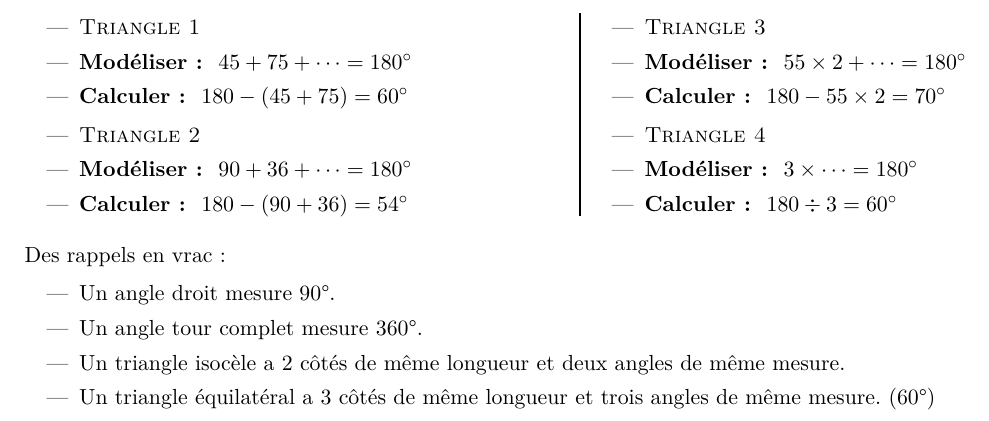
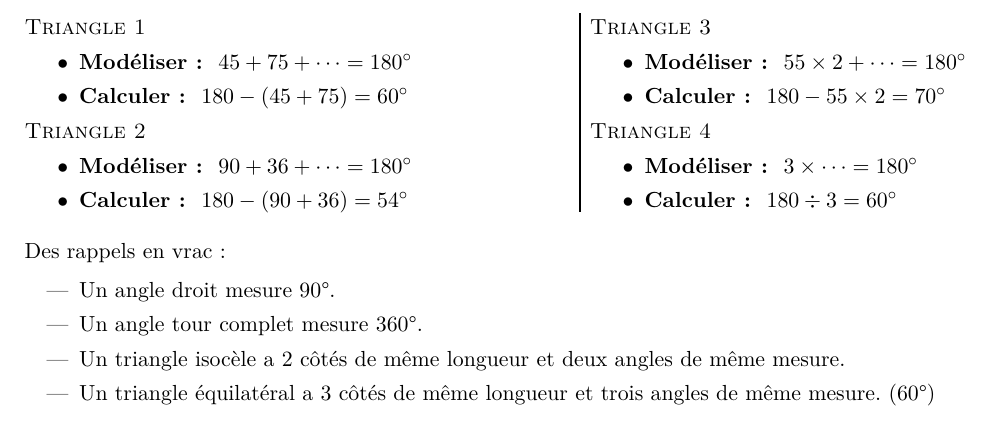
Before and after one commit to homeostasie/2021-2022_astro, a LaTeX document (4eme/4x3-triangles-semblables/4x3-cours.tex): part of page 2 of 5, cut so that both start at the same text. Compiled offline with pdfLaTeX.

Commit message:
ajout de différentes puces

```diff
--- a/4eme/4x3-triangles-semblables/4x3-cours.tex
+++ b/4eme/4x3-triangles-semblables/4x3-cours.tex
@@ -33,27 +33,27 @@
 
 \begin{multicols}{2}
 
-  \begin{itemize}
-    \item \textsc{Triangle 1}
+  \textsc{Triangle 1}
+  \begin{itemize}[label={$\bullet$}]
     \item \textbf{Modéliser : } $45 + 75 + \dots = 180 \degree$
     \item \textbf{Calculer : } $180 - (45 + 75) = 60\degree$
   \end{itemize}
 
-  \begin{itemize}
-    \item  \textsc{Triangle 2}
+  \textsc{Triangle 2}
+  \begin{itemize}[label={$\bullet$}]
     \item \textbf{Modéliser : } $90 + 36 + \dots = 180\degree$
     \item \textbf{Calculer : } $180 - (90 + 36) = 54\degree$
   \end{itemize}
   \columnbreak
 
-  \begin{itemize}
-    \item \textsc{Triangle 3}
-    \item \textbf{Modéliser : } $55 \times 2 + \dots = 180\degree$
-    \item \textbf{Calculer : } $180 - 55 \times 2 = 70\degree$
+  \textsc{Triangle 3}
+  \begin{itemize}[label={$\bullet$}]
+     \item \textbf{Modéliser : } $55 \times 2 + \dots = 180\degree$
+     \item \textbf{Calculer : } $180 - 55 \times 2 = 70\degree$
   \end{itemize}
 
-  \begin{itemize}
-    \item \textsc{Triangle 4}
+  \textsc{Triangle 4}
+  \begin{itemize}[label={$\bullet$}]
     \item \textbf{Modéliser : } $3 \times \dots = 180\degree$
     \item \textbf{Calculer : } $180 \div 3 = 60\degree$
   \end{itemize}
```
Also changed, not shown: 4eme/4x3-triangles-semblables/4x3-cours.tex (12 more changed lines).
